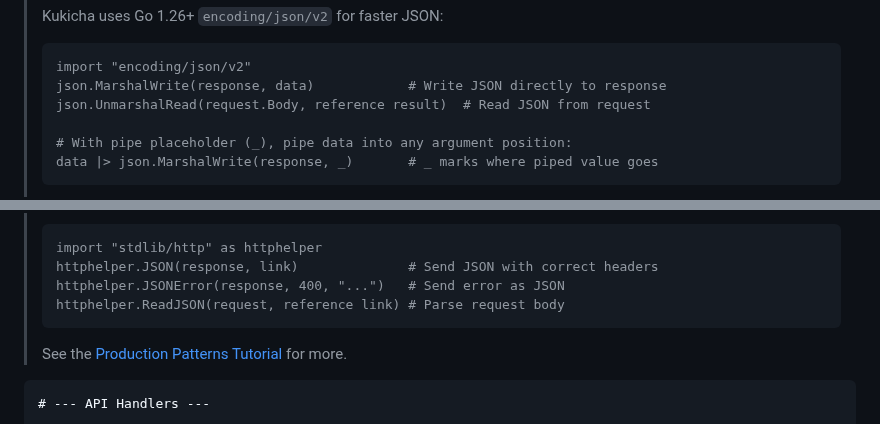
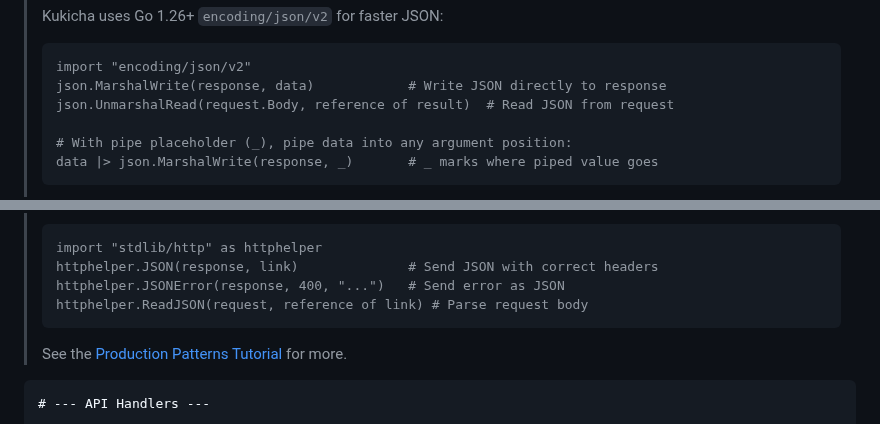
Before and after one commit to duber000/kukicha, a Markdown page: docs/tutorials/web-app-tutorial.md, 2 parts joined by grey strips. GitHub-like rendering.

````diff
--- a/docs/tutorials/web-app-tutorial.md
+++ b/docs/tutorials/web-app-tutorial.md
@@ -133,7 +133,7 @@ Web APIs typically send data as **JSON** (JavaScript Object Notation). It looks
 > ```kukicha
 > import "encoding/json/v2"
 > json.MarshalWrite(response, data)            # Write JSON directly to response
-> json.UnmarshalRead(request.Body, reference result)  # Read JSON from request
+> json.UnmarshalRead(request.Body, reference of result)  # Read JSON from request
 >
 > # With pipe placeholder (_), pipe data into any argument position:
 > data |> json.MarshalWrite(response, _)       # _ marks where piped value goes
@@ -309,7 +309,7 @@ function sendError on store reference LinkStore(response http.ResponseWriter, st
 > import "stdlib/http" as httphelper
 > httphelper.JSON(response, link)              # Send JSON with correct headers
 > httphelper.JSONError(response, 400, "...")   # Send error as JSON
-> httphelper.ReadJSON(request, reference link) # Parse request body
+> httphelper.ReadJSON(request, reference of link) # Parse request body
 > ```
 > See the [Production Patterns Tutorial](production-patterns-tutorial.md) for more.
 
````
Also changed, not shown: docs/tutorials/cli-explorer-tutorial.md (+6 -6 lines), docs/tutorials/production-patterns-tutorial.md (+1 -1 lines).
